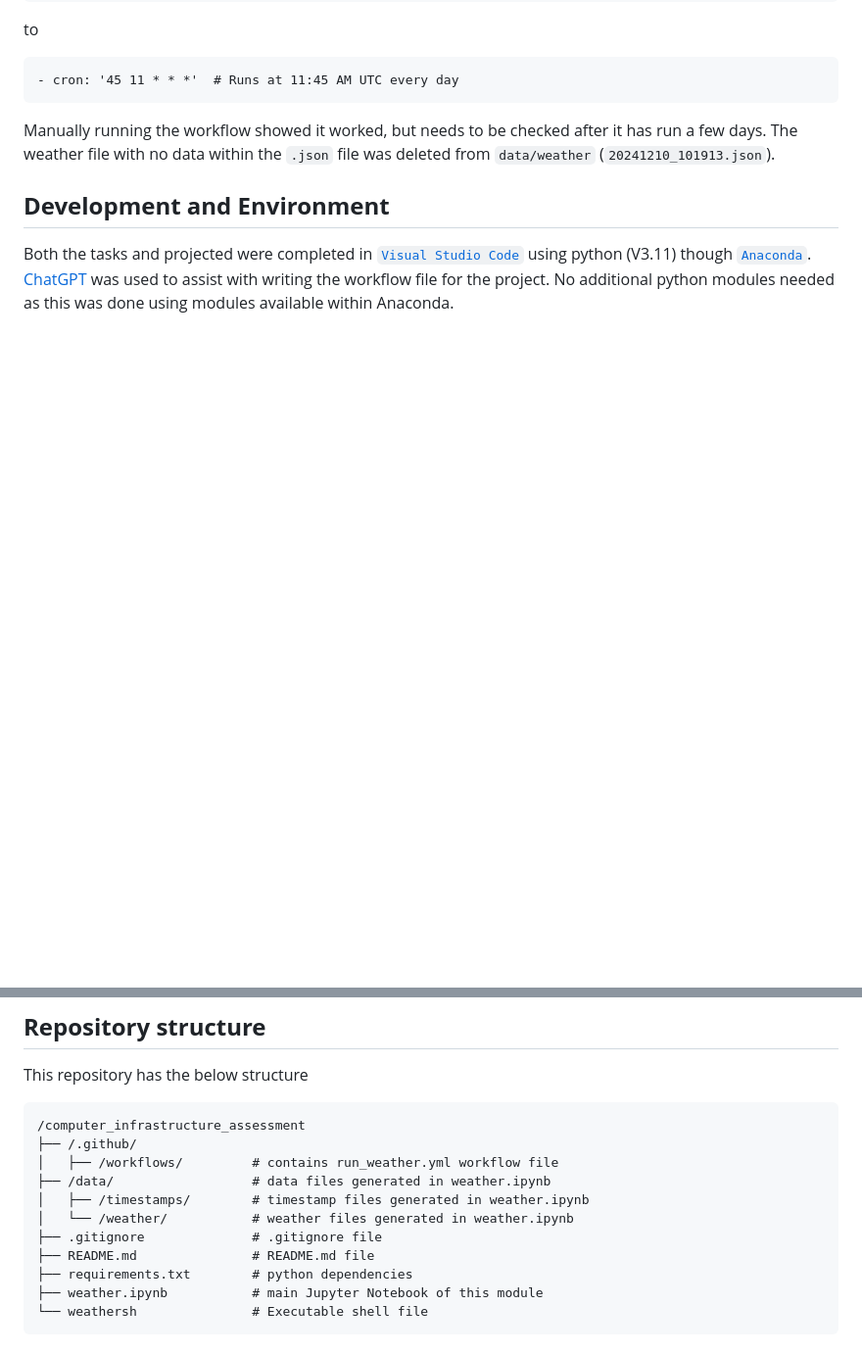
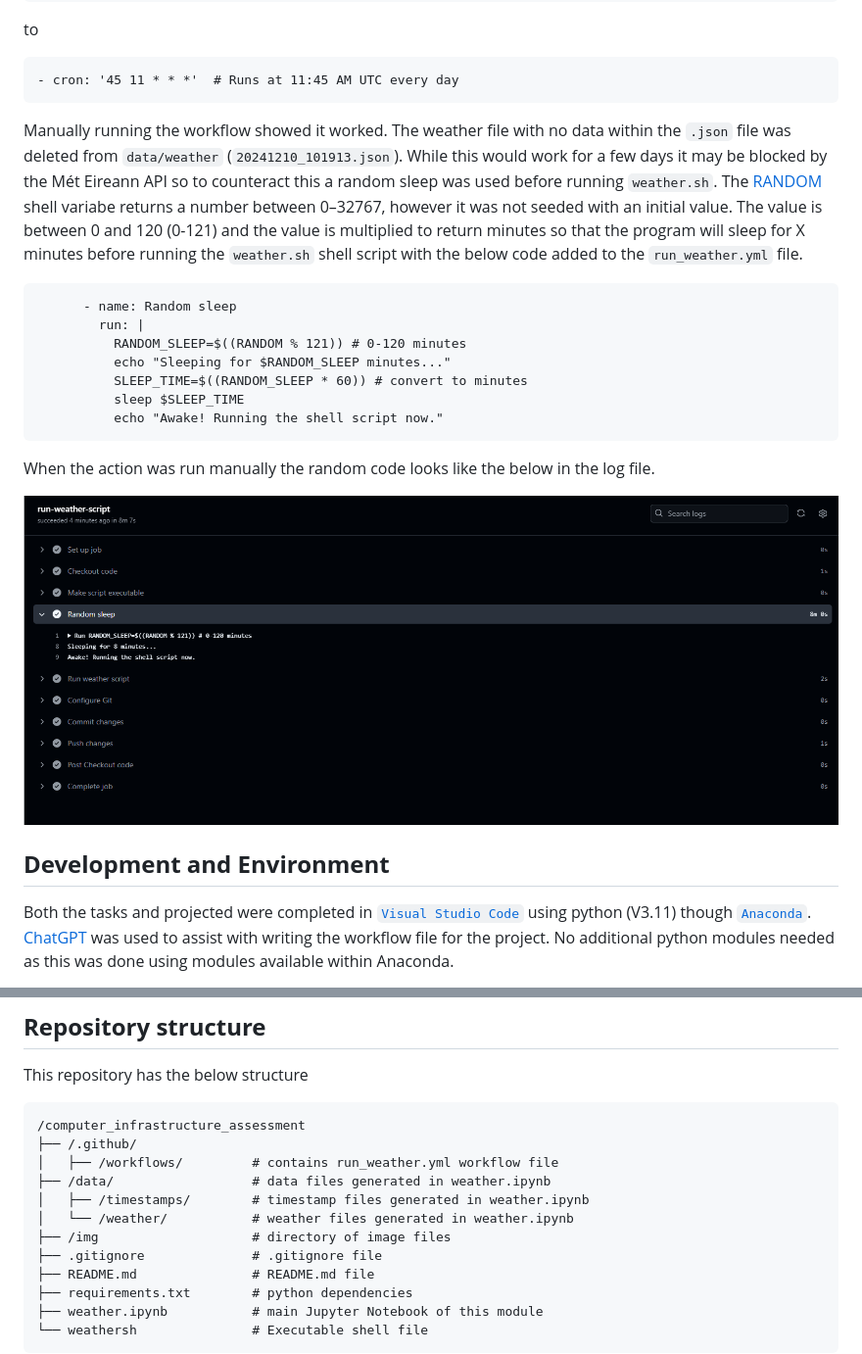
Before and after one commit to EllenMcG/computer_infrastructure_assessment, a Markdown page: README.md, 2 parts joined by grey strips. Shown at 98% size. Rendered like a GitHub page; pictures changed too: img/log.png (added); blank space fills up the shorter version.

Commit message:
Updated README with working RANDOM variable

````diff
--- a/README.md
+++ b/README.md
@@ -45,7 +45,23 @@ to
 - cron: '45 11 * * *'  # Runs at 11:45 AM UTC every day
 ```
 
-Manually running the workflow showed it worked, but needs to be checked after it has run a few days. The weather file with no data within the `.json` file was deleted from `data/weather` (`20241210_101913.json`).
+Manually running the workflow showed it worked. The weather file with no data within the `.json` file was deleted from `data/weather` (`20241210_101913.json`). While this would work for a few days it may be blocked by the Mét Eireann API so to counteract this a random sleep was used before running `weather.sh`. The [RANDOM](https://www.geeksforgeeks.org/random-shell-variable-in-linux-with-examples/) shell variabe returns a number between 0–32767, however it was not seeded with an initial value. The value is between 0 and 120 (0-121) and the value is multiplied to return minutes so that the program will sleep for X minutes before running the `weather.sh` shell script with the below code added to the `run_weather.yml` file.
+
+
+```
+      - name: Random sleep
+        run: |
+          RANDOM_SLEEP=$((RANDOM % 121)) # 0-120 minutes
+          echo "Sleeping for $RANDOM_SLEEP minutes..."
+          SLEEP_TIME=$((RANDOM_SLEEP * 60)) # convert to minutes
+          sleep $SLEEP_TIME
+          echo "Awake! Running the shell script now."
+```
+
+When the action was run manually the random code looks like the below in the log file.
+
+![workflow log message](img/log.png)
+
 
 ## **Development and Environment**
 Both the tasks and projected were completed in [`Visual Studio Code`](https://code.visualstudio.com/) using python (V3.11) though [`Anaconda`](https://www.anaconda.com/). [ChatGPT](https://chatgpt.com/) was used to assist with writing the workflow file for the project. No additional python modules needed as this was done using modules available within Anaconda.
@@ -60,6 +76,7 @@ This repository has the below structure
 ├── /data/                  # data files generated in weather.ipynb
 │   ├── /timestamps/        # timestamp files generated in weather.ipynb
 │   └── /weather/           # weather files generated in weather.ipynb
+├── /img                    # directory of image files
 ├── .gitignore              # .gitignore file
 ├── README.md               # README.md file
 ├── requirements.txt        # python dependencies
````
Also changed, not shown: 1 other file.
